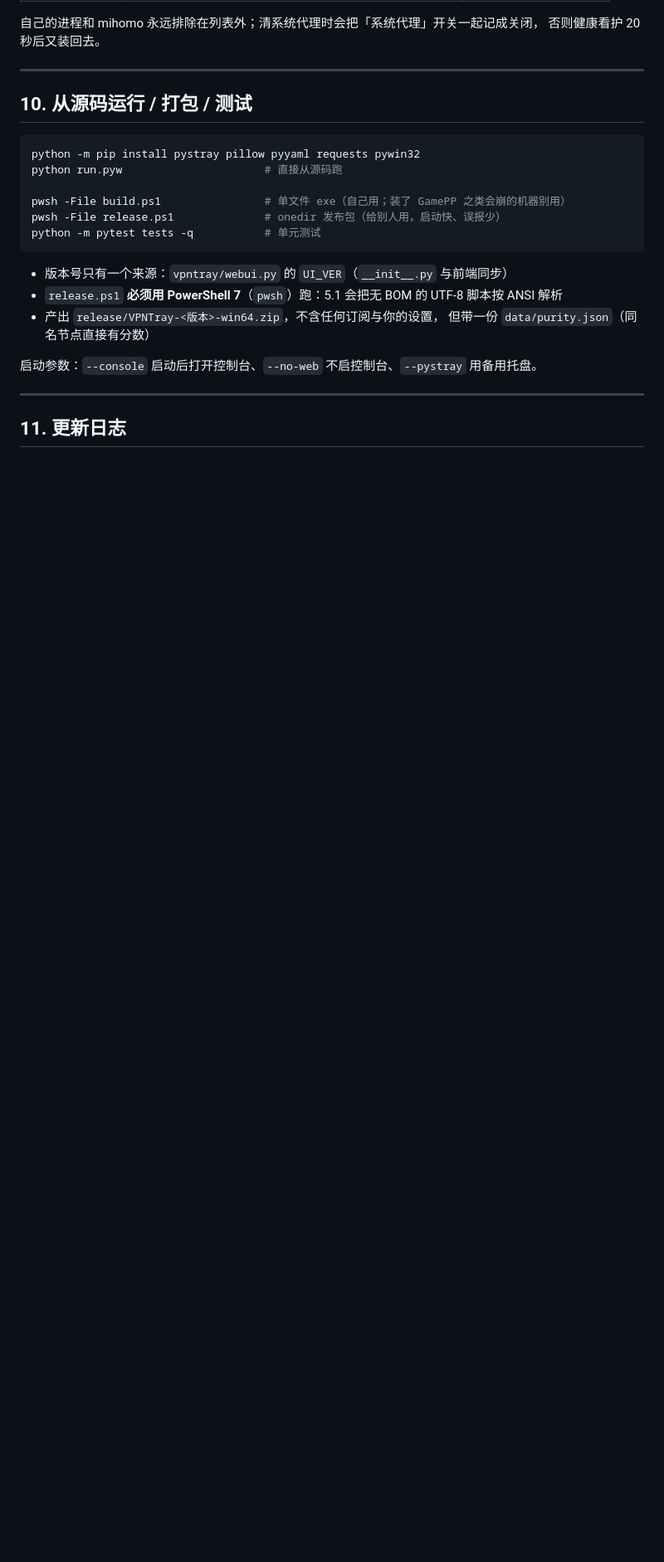
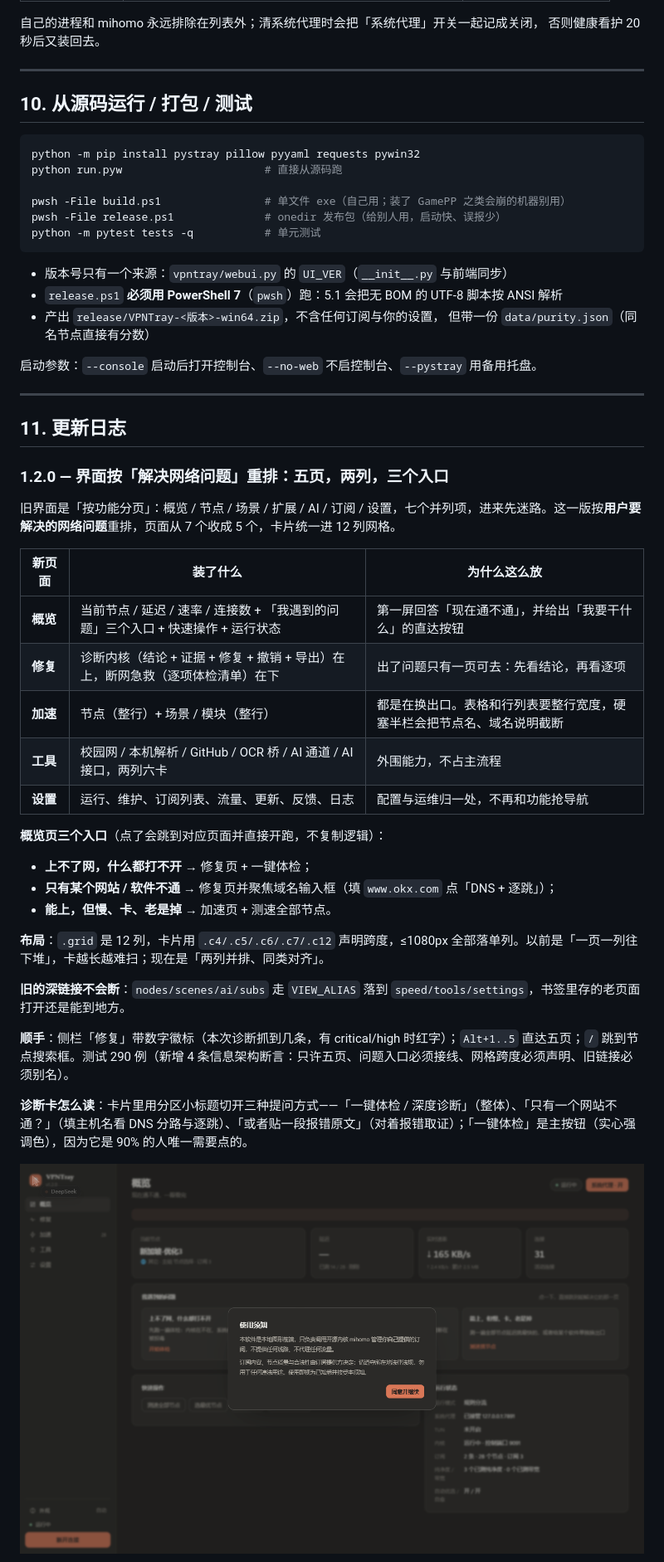
Before and after one commit to ayuanjc/VPNTray, a Markdown page: README.md, the part around the change printed below. Shown: that part at 83% size. GitHub-like rendering; pictures changed too: assets/screenshot-ui-home.png (added); blank space fills up the shorter version.

```diff
--- a/README.md
+++ b/README.md
@@ -473,3 +473,31 @@ python -m pytest tests -q           # 单元测试
 
 ## 11. 更新日志
 
+### 1.2.0 — 界面按「解决网络问题」重排：五页，两列，三个入口
+
+旧界面是「按功能分页」：概览 / 节点 / 场景 / 扩展 / AI / 订阅 / 设置，七个并列项，进来先迷路。这一版按**用户要解决的网络问题**重排，页面从 7 个收成 5 个，卡片统一进 12 列网格。
+
+| 新页面 | 装了什么 | 为什么这么放 |
+| --- | --- | --- |
+| **概览** | 当前节点 / 延迟 / 速率 / 连接数 + 「我遇到的问题」三个入口 + 快速操作 + 运行状态 | 第一屏回答「现在通不通」，并给出「我要干什么」的直达按钮 |
+| **修复** | 诊断内核（结论 + 证据 + 修复 + 撤销 + 导出）在上，断网急救（逐项体检清单）在下 | 出了问题只有一页可去：先看结论，再看逐项 |
+| **加速** | 节点（整行）+ 场景 / 模块（整行） | 都是在换出口。表格和行列表要整行宽度，硬塞半栏会把节点名、域名说明截断 |
+| **工具** | 校园网 / 本机解析 / GitHub / OCR 桥 / AI 通道 / AI 接口，两列六卡 | 外围能力，不占主流程 |
+| **设置** | 运行、维护、订阅列表、流量、更新、反馈、日志 | 配置与运维归一处，不再和功能抢导航 |
+
+**概览页三个入口**（点了会跳到对应页面并直接开跑，不复制逻辑）：
+
+- **上不了网，什么都打不开** → 修复页 + 一键体检；
+- **只有某个网站 / 软件不通** → 修复页并聚焦域名输入框（填 `www.okx.com` 点「DNS + 逐跳」）；
+- **能上，但慢、卡、老是掉** → 加速页 + 测速全部节点。
+
+**布局**：`.grid` 是 12 列，卡片用 `.c4/.c5/.c6/.c7/.c12` 声明跨度，≤1080px 全部落单列。以前是「一页一列往下堆」，卡越长越难扫；现在是「两列并排、同类对齐」。
+
+**旧的深链接不会断**：`nodes/scenes/ai/subs` 走 `VIEW_ALIAS` 落到 `speed/tools/settings`，书签里存的老页面打开还是能到地方。
+
+**顺手**：侧栏「修复」带数字徽标（本次诊断抓到几条，有 critical/high 时红字）；`Alt+1..5` 直达五页；`/` 跳到节点搜索框。测试 290 例（新增 4 条信息架构断言：只许五页、问题入口必须接线、网格跨度必须声明、旧链接必须别名）。
+
+**诊断卡怎么读**：卡片里用分区小标题切开三种提问方式——「一键体检 / 深度诊断」（整体）、「只有一个网站不通？」（填主机名看 DNS 分路与逐跳）、「或者贴一段报错原文」（对着报错取证）；「一键体检」是主按钮（实心强调色），因为它是 90% 的人唯一需要点的。
+
+![界面·概览](assets/screenshot-ui-home.png)
+
```
Also changed, not shown: other parts of README.md (+2 -0 lines), assets/screenshot-ui-fix.png (added), 5 other files.
